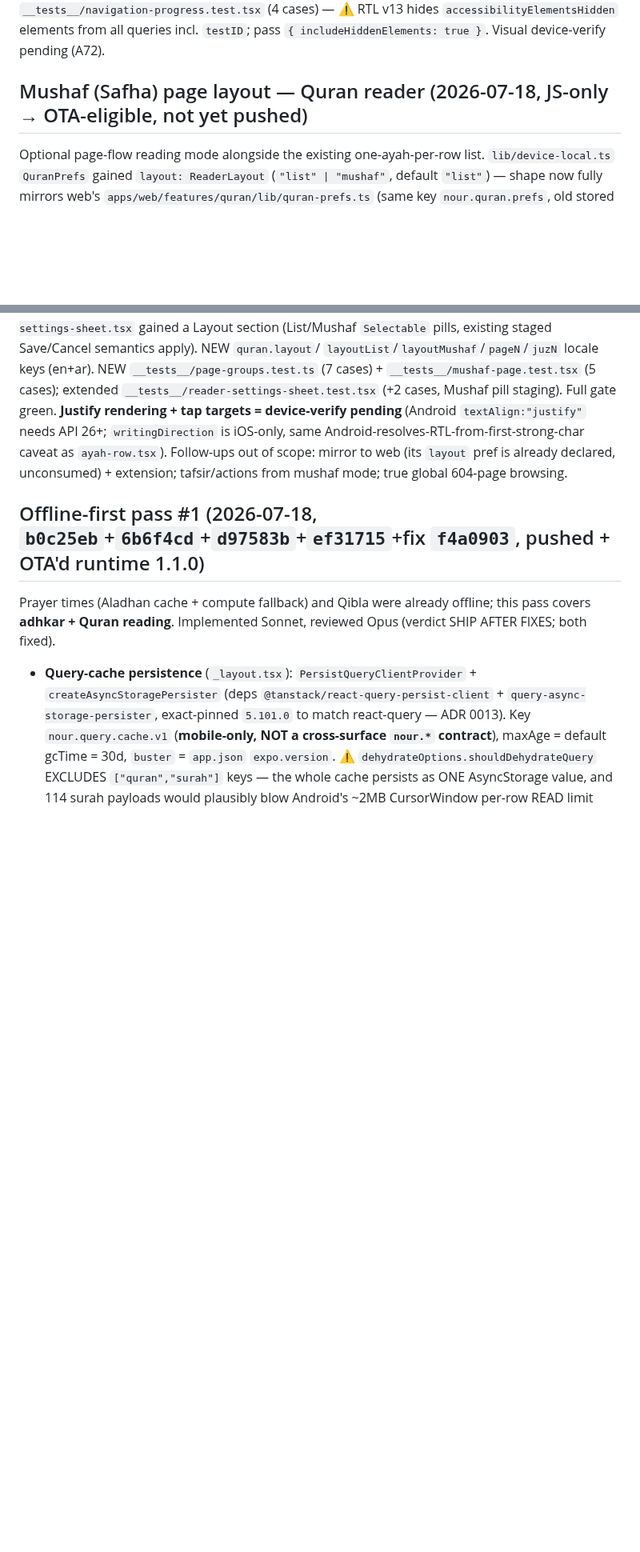
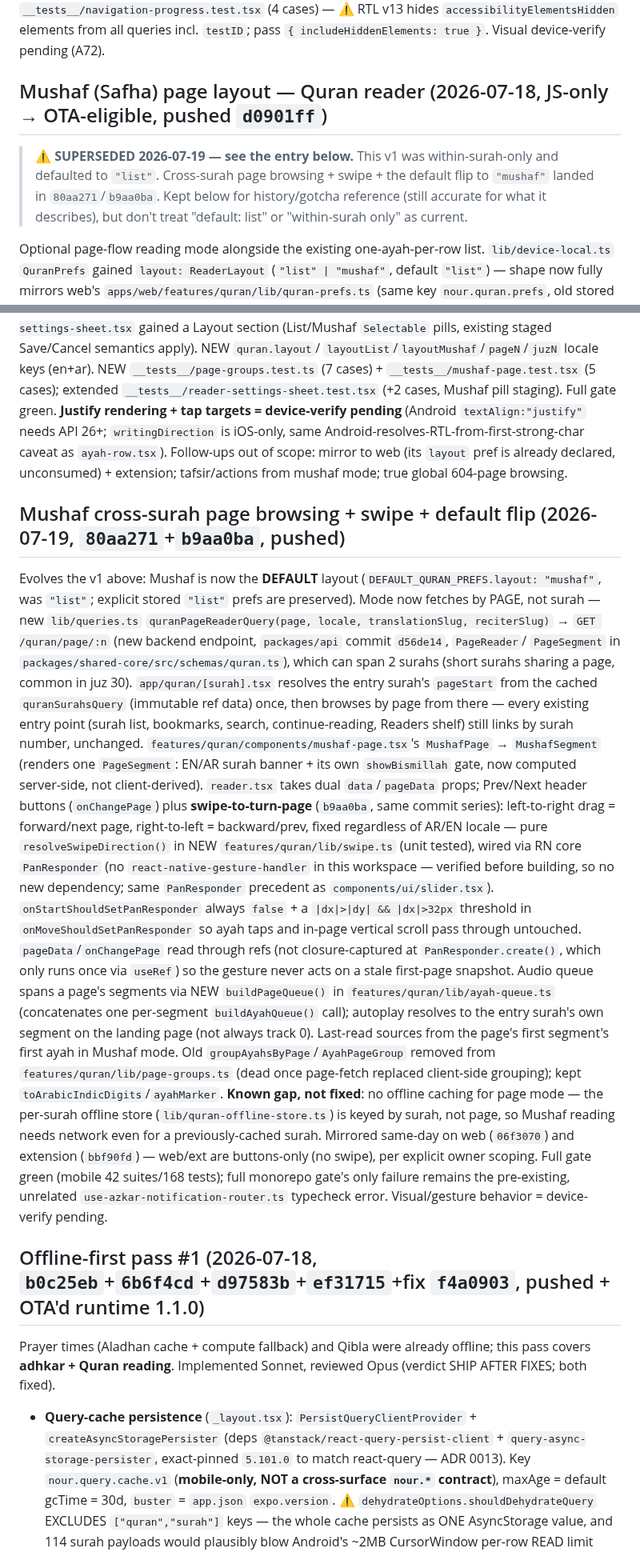
Before and after one commit to AhmedMuhammedElsaid/Nour-Platform, a Markdown page: apps/mobile/APP_CONTEXT.md, 2 parts joined by grey strips. Shown at 80% size. GitHub-like rendering; blank space fills up the shorter version.

Commit message:
[AhmedMuhammedElsaid][docs]: APP_CONTEXT — Mushaf cross-surah paging + swipe entry
Marks the v1 within-surah Mushaf entry superseded and appends the current state: default flip to mushaf, GET /api/v1/quran/page/:n backend, per-segment rendering, mobile swipe-to-turn-page (PanResponder, no new dependency), known offline-caching gap for page mode.

Co-Authored-By: Ahmed Muhammed Elsaid <ahmed.muhammed.elsaid@gmail.com>

```diff
--- a/apps/mobile/APP_CONTEXT.md
+++ b/apps/mobile/APP_CONTEXT.md
@@ -1372,7 +1372,12 @@ plain `Animated` trickle to 0.85, snap-to-1 + fade when fetches settle. JS-only
 `accessibilityElementsHidden` elements from all queries incl. `testID`; pass
 `{ includeHiddenElements: true }`. Visual device-verify pending (A72).
 
-## Mushaf (Safha) page layout — Quran reader (2026-07-18, JS-only → OTA-eligible, not yet pushed)
+## Mushaf (Safha) page layout — Quran reader (2026-07-18, JS-only → OTA-eligible, pushed `d0901ff`)
+
+> ⚠️ **SUPERSEDED 2026-07-19 — see the entry below.** This v1 was within-surah-only and
+> defaulted to `"list"`. Cross-surah page browsing + swipe + the default flip to `"mushaf"`
+> landed in `80aa271`/`b9aa0ba`. Kept below for history/gotcha reference (still accurate for
+> what it describes), but don't treat "default: list" or "within-surah only" as current.
 
 Optional page-flow reading mode alongside the existing one-ayah-per-row list. `lib/device-local.ts`
 `QuranPrefs` gained `layout: ReaderLayout` (`"list" | "mushaf"`, default `"list"`) — shape now
@@ -1399,6 +1404,40 @@ pending** (Android `textAlign:"justify"` needs API 26+; `writingDirection` is iO
 Android-resolves-RTL-from-first-strong-char caveat as `ayah-row.tsx`). Follow-ups out of scope:
 mirror to web (its `layout` pref is already declared, unconsumed) + extension; tafsir/actions
 from mushaf mode; true global 604-page browsing.
+
+## Mushaf cross-surah page browsing + swipe + default flip (2026-07-19, `80aa271`+`b9aa0ba`, pushed)
+
+Evolves the v1 above: Mushaf is now the **DEFAULT** layout (`DEFAULT_QURAN_PREFS.layout: "mushaf"`,
+was `"list"`; explicit stored `"list"` prefs are preserved). Mode now fetches by PAGE, not surah —
+new `lib/queries.ts` `quranPageReaderQuery(page, locale, translationSlug, reciterSlug)` →
+`GET /quran/page/:n` (new backend endpoint, `packages/api` commit `d56de14`, `PageReader`/
+`PageSegment` in `packages/shared-core/src/schemas/quran.ts`), which can span 2 surahs (short
+surahs sharing a page, common in juz 30). `app/quran/[surah].tsx` resolves the entry surah's
+`pageStart` from the cached `quranSurahsQuery` (immutable ref data) once, then browses by page from
+there — every existing entry point (surah list, bookmarks, search, continue-reading, Readers shelf)
+still links by surah number, unchanged. `features/quran/components/mushaf-page.tsx`'s `MushafPage`
+→ `MushafSegment` (renders one `PageSegment`: EN/AR surah banner + its own `showBismillah` gate,
+now computed server-side, not client-derived). `reader.tsx` takes dual `data`/`pageData` props;
+Prev/Next header buttons (`onChangePage`) plus **swipe-to-turn-page** (`b9aa0ba`, same commit series):
+left-to-right drag = forward/next page, right-to-left = backward/prev, fixed regardless of AR/EN
+locale — pure `resolveSwipeDirection()` in NEW `features/quran/lib/swipe.ts` (unit tested), wired via
+RN core `PanResponder` (no `react-native-gesture-handler` in this workspace — verified before
+building, so no new dependency; same `PanResponder` precedent as `components/ui/slider.tsx`).
+`onStartShouldSetPanResponder` always `false` + a `|dx|>|dy| && |dx|>32px` threshold in
+`onMoveShouldSetPanResponder` so ayah taps and in-page vertical scroll pass through untouched.
+`pageData`/`onChangePage` read through refs (not closure-captured at `PanResponder.create()`, which
+only runs once via `useRef`) so the gesture never acts on a stale first-page snapshot. Audio queue
+spans a page's segments via NEW `buildPageQueue()` in `features/quran/lib/ayah-queue.ts`
+(concatenates one per-segment `buildAyahQueue()` call); autoplay resolves to the entry surah's own
+segment on the landing page (not always track 0). Last-read sources from the page's first segment's
+first ayah in Mushaf mode. Old `groupAyahsByPage`/`AyahPageGroup` removed from
+`features/quran/lib/page-groups.ts` (dead once page-fetch replaced client-side grouping); kept
+`toArabicIndicDigits`/`ayahMarker`. **Known gap, not fixed**: no offline caching for page mode — the
+per-surah offline store (`lib/quran-offline-store.ts`) is keyed by surah, not page, so Mushaf reading
+needs network even for a previously-cached surah. Mirrored same-day on web (`06f3070`) and extension
+(`bbf90fd`) — web/ext are buttons-only (no swipe), per explicit owner scoping. Full gate green
+(mobile 42 suites/168 tests); full monorepo gate's only failure remains the pre-existing, unrelated
+`use-azkar-notification-router.ts` typecheck error. Visual/gesture behavior = device-verify pending.
 
 ## Offline-first pass #1 (2026-07-18, `b0c25eb`+`6b6f4cd`+`d97583b`+`ef31715`+fix `f4a0903`, pushed + OTA'd runtime 1.1.0)
 
```
